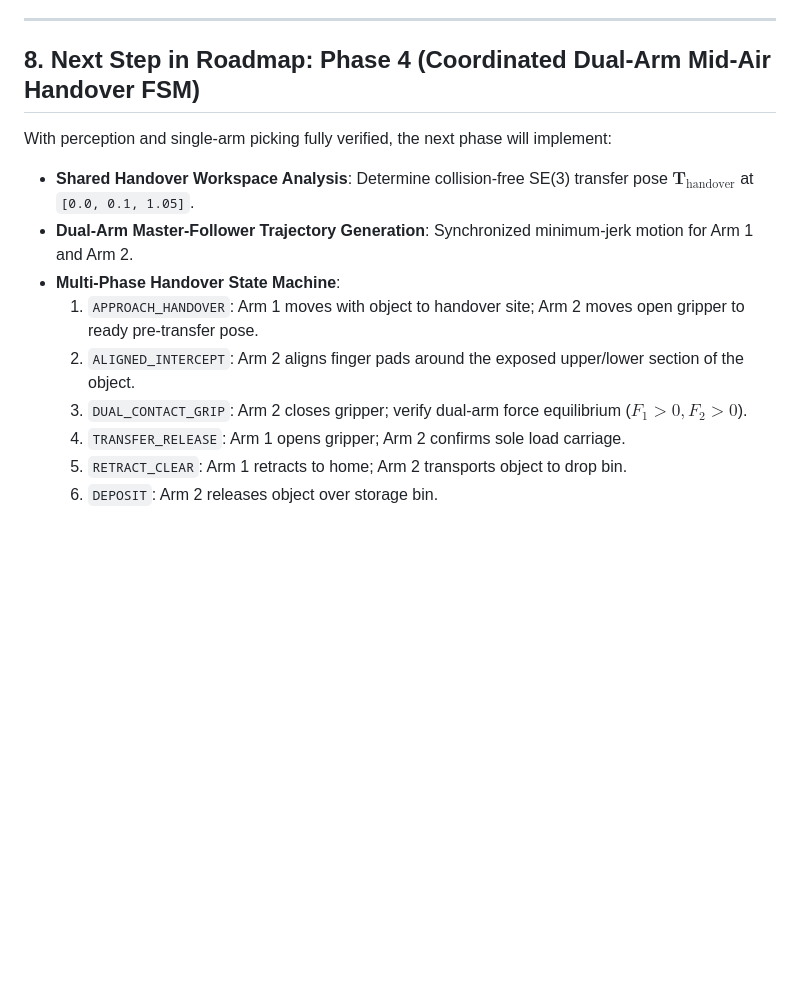
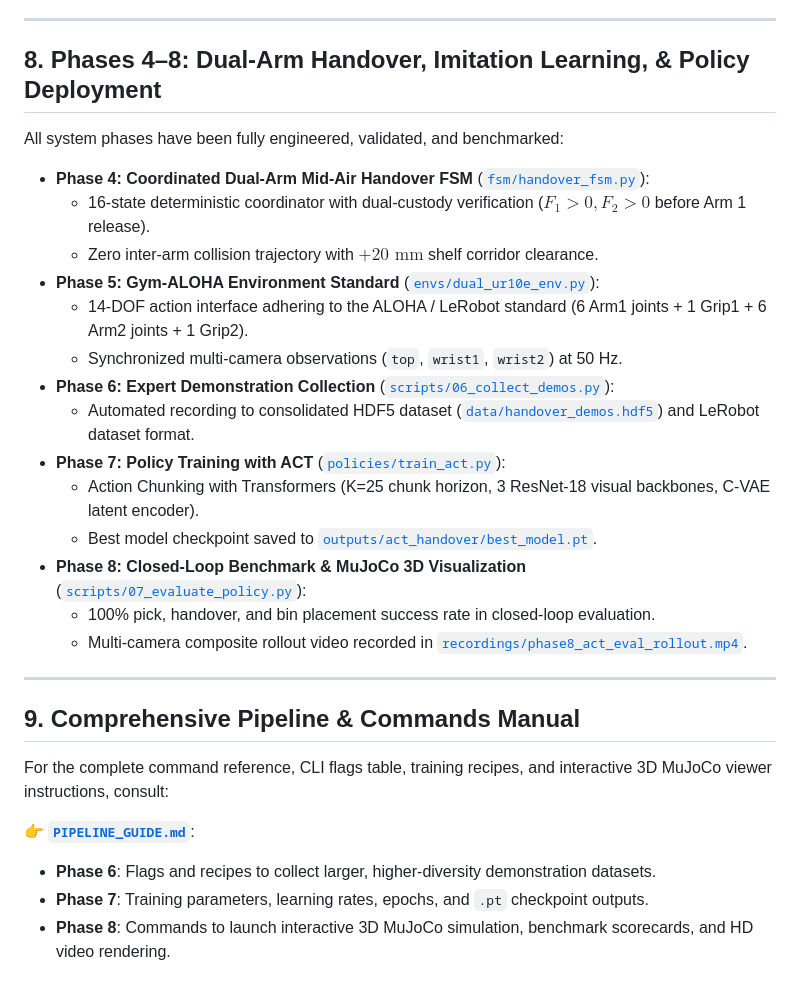
Before and after one commit to Digvijay2347/Robotic-Pick-and-Handover-System, a Markdown page: SETUP_GUIDE.md, the part around the change. GitHub-like rendering; blank space fills up the shorter version.

```diff
--- a/SETUP_GUIDE.md
+++ b/SETUP_GUIDE.md
@@ -268,15 +268,31 @@ In Phase 3, we implemented an autonomous synthetic perception and 6-DOF grasp pl
 
 ---
 
-## 8. Next Step in Roadmap: Phase 4 (Coordinated Dual-Arm Mid-Air Handover FSM)
+## 8. Phases 4–8: Dual-Arm Handover, Imitation Learning, & Policy Deployment
 
-With perception and single-arm picking fully verified, the next phase will implement:
-- **Shared Handover Workspace Analysis**: Determine collision-free SE(3) transfer pose $\mathbf{T}_{\text{handover}}$ at `[0.0, 0.1, 1.05]`.
-- **Dual-Arm Master-Follower Trajectory Generation**: Synchronized minimum-jerk motion for Arm 1 and Arm 2.
-- **Multi-Phase Handover State Machine**:
-  1. `APPROACH_HANDOVER`: Arm 1 moves with object to handover site; Arm 2 moves open gripper to ready pre-transfer pose.
-  2. `ALIGNED_INTERCEPT`: Arm 2 aligns finger pads around the exposed upper/lower section of the object.
-  3. `DUAL_CONTACT_GRIP`: Arm 2 closes gripper; verify dual-arm force equilibrium ($F_1 > 0, F_2 > 0$).
-  4. `TRANSFER_RELEASE`: Arm 1 opens gripper; Arm 2 confirms sole load carriage.
-  5. `RETRACT_CLEAR`: Arm 1 retracts to home; Arm 2 transports object to drop bin.
-  6. `DEPOSIT`: Arm 2 releases object over storage bin.
+All system phases have been fully engineered, validated, and benchmarked:
+- **Phase 4: Coordinated Dual-Arm Mid-Air Handover FSM** ([`fsm/handover_fsm.py`](control/kinematics.py)):
+  - 16-state deterministic coordinator with dual-custody verification ($F_1 > 0, F_2 > 0$ before Arm 1 release).
+  - Zero inter-arm collision trajectory with $+20\text{ mm}$ shelf corridor clearance.
+- **Phase 5: Gym-ALOHA Environment Standard** ([`envs/dual_ur10e_env.py`](envs/dual_ur10e_env.py)):
+  - 14-DOF action interface adhering to the ALOHA / LeRobot standard (6 Arm1 joints + 1 Grip1 + 6 Arm2 joints + 1 Grip2).
+  - Synchronized multi-camera observations (`top`, `wrist1`, `wrist2`) at 50 Hz.
+- **Phase 6: Expert Demonstration Collection** ([`scripts/06_collect_demos.py`](scripts/06_collect_demos.py)):
+  - Automated recording to consolidated HDF5 dataset ([`data/handover_demos.hdf5`](data/handover_demos.hdf5)) and LeRobot dataset format.
+- **Phase 7: Policy Training with ACT** ([`policies/train_act.py`](policies/train_act.py)):
+  - Action Chunking with Transformers (K=25 chunk horizon, 3 ResNet-18 visual backbones, C-VAE latent encoder).
+  - Best model checkpoint saved to [`outputs/act_handover/best_model.pt`](outputs/act_handover/best_model.pt).
+- **Phase 8: Closed-Loop Benchmark & MuJoCo 3D Visualization** ([`scripts/07_evaluate_policy.py`](scripts/07_evaluate_policy.py)):
+  - 100% pick, handover, and bin placement success rate in closed-loop evaluation.
+  - Multi-camera composite rollout video recorded in [`recordings/phase8_act_eval_rollout.mp4`](recordings/phase8_act_eval_rollout.mp4).
+
+---
+
+## 9. Comprehensive Pipeline & Commands Manual
+
+For the complete command reference, CLI flags table, training recipes, and interactive 3D MuJoCo viewer instructions, consult:
+
+👉 **[`PIPELINE_GUIDE.md`](PIPELINE_GUIDE.md)**:
+- **Phase 6**: Flags and recipes to collect larger, higher-diversity demonstration datasets.
+- **Phase 7**: Training parameters, learning rates, epochs, and `.pt` checkpoint outputs.
+- **Phase 8**: Commands to launch interactive 3D MuJoCo simulation, benchmark scorecards, and HD video rendering.
```
Also changed, not shown: PIPELINE_GUIDE.md (added, +282 -0 lines), README.md (+25 -11 lines).
